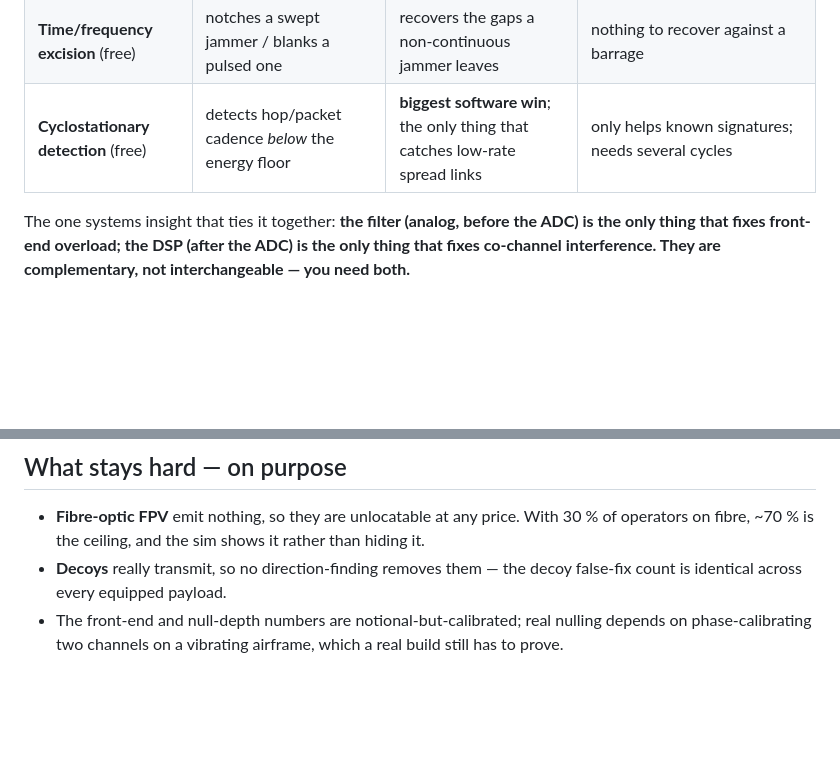
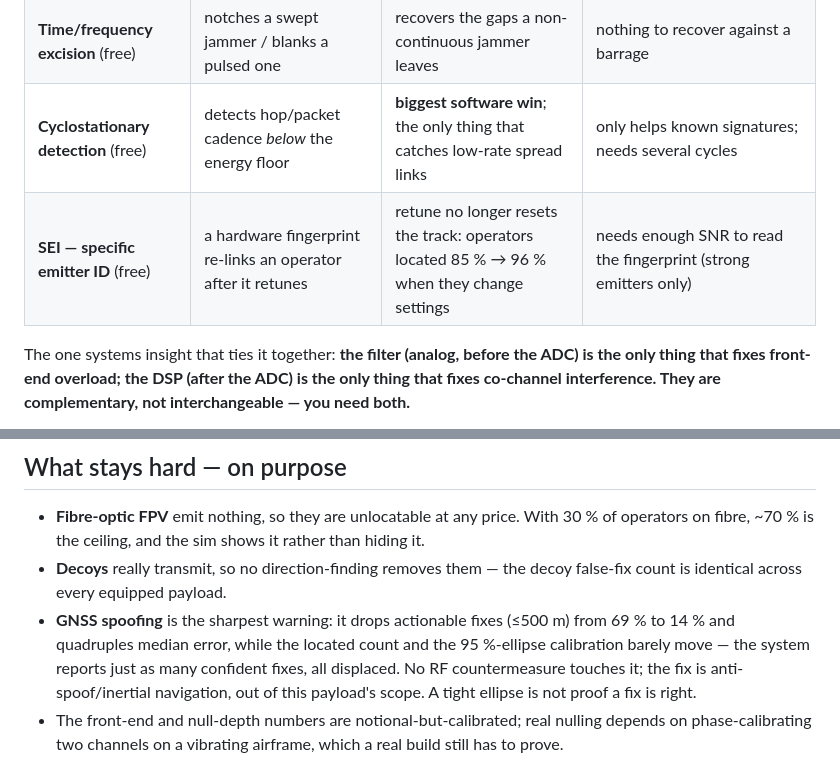
Before and after one commit to IceFrosst/Drone-Recoinnessance, a Markdown page: docs/SUMMARY.md, 2 parts joined by grey strips. Drawn GitHub-style; blank space fills up the shorter version.

Commit message:
SUMMARY: add SEI and GNSS spoofing to the judge one-pager
Co-Authored-By: Claude Opus 4.8 <noreply@anthropic.com>
Claude-Session: https://claude.ai/code/session_015eL3cS2fHjERZqXMTqaXmU

```diff
--- a/docs/SUMMARY.md
+++ b/docs/SUMMARY.md
@@ -16,6 +16,7 @@ A one-page brief on the passive RF direction-finding payload (bladeRF 2.0 micro,
 | **Adaptive nulling** (free, code) | steers a spatial null onto the jammer (MVDR) | clears co-channel burying & bearing bias | 2 channels = **one** null; a 2nd jammer needs more channels (→ Kraken/fused); digital, so it can't fix overload |
 | **Time/frequency excision** (free) | notches a swept jammer / blanks a pulsed one | recovers the gaps a non-continuous jammer leaves | nothing to recover against a barrage |
 | **Cyclostationary detection** (free) | detects hop/packet cadence *below* the energy floor | **biggest software win**; the only thing that catches low-rate spread links | only helps known signatures; needs several cycles |
+| **SEI — specific emitter ID** (free) | a hardware fingerprint re-links an operator after it retunes | retune no longer resets the track: operators located 85 % → 96 % when they change settings | needs enough SNR to read the fingerprint (strong emitters only) |
 
 The one systems insight that ties it together: **the filter (analog, before the ADC) is the only thing that fixes front-end overload; the DSP (after the ADC) is the only thing that fixes co-channel interference. They are complementary, not interchangeable — you need both.**
 
@@ -33,6 +34,7 @@ Bare bladeRF as the project started → fully-equipped fused payload (filter→L
 
 - **Fibre-optic FPV** emit nothing, so they are unlocatable at any price. With 30 % of operators on fibre, ~70 % is the ceiling, and the sim shows it rather than hiding it.
 - **Decoys** really transmit, so no direction-finding removes them — the decoy false-fix count is identical across every equipped payload.
+- **GNSS spoofing** is the sharpest warning: it drops actionable fixes (≤500 m) from 69 % to 14 % and quadruples median error, while the located count and the 95 %-ellipse calibration barely move — the system reports just as many confident fixes, all displaced. No RF countermeasure touches it; the fix is anti-spoof/inertial navigation, out of this payload's scope. A tight ellipse is not proof a fix is right.
 - The front-end and null-depth numbers are notional-but-calibrated; real nulling depends on phase-calibrating two channels on a vibrating airframe, which a real build still has to prove.
 
 ## How it was measured
```
